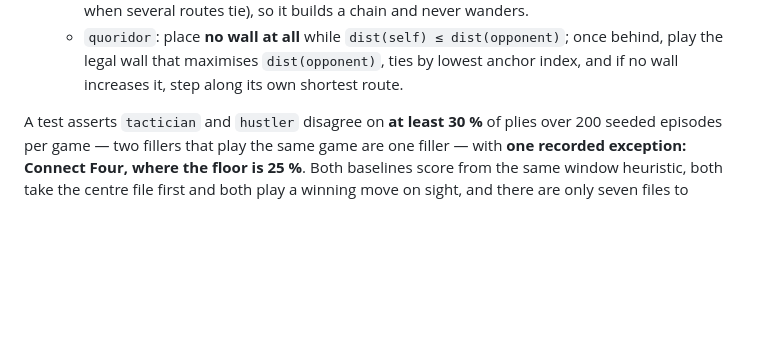
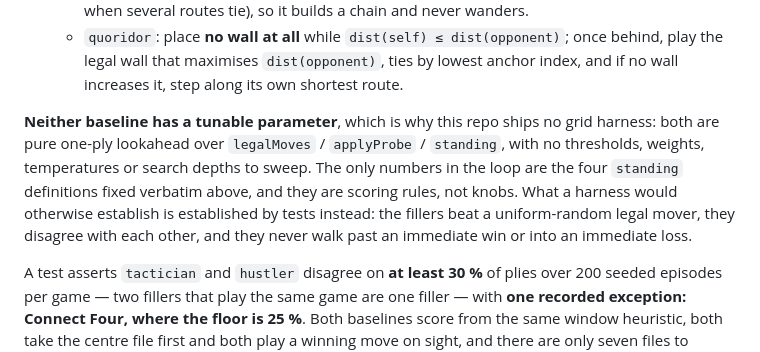
Before and after one commit to Metta-AI/cogame-board-gauntlet, a Markdown page: docs/plans/2026-08-27-board-gauntlet-design.md, the part around the change. Drawn GitHub-style; blank space fills up the shorter version.

Commit message:
r1-N20: record why there is no baseline grid harness
Acceptance checklist item 7's second sentence asks that the baseline's
parameters were tuned with a grid harness. There are no parameters:
tacticianMove (src/gauntlet/llm.nim:154-184) and hustlerMove (:261-287) are
pure one-ply lookahead over legalMoves / applyProbe / standing, and the
only numbers in the loop are the four `standing` definitions the note fixes
verbatim (connect_four.nim:13, breakthrough.nim:161, hex.nim:152,
quoridor.nim:402), which are scoring rules rather than knobs. A sweep would
have nothing to sweep.

The note now says so where it defines the baselines, and names the three
tests that stand in for what a harness would establish. No code change.

```diff
--- a/docs/plans/2026-08-27-board-gauntlet-design.md
+++ b/docs/plans/2026-08-27-board-gauntlet-design.md
@@ -431,6 +431,14 @@ of one bot. It **never defends**: it maximises its own progress and ignores the
    - `quoridor`: place **no wall at all** while `dist(self) ≤ dist(opponent)`; once behind, play the
      legal wall that maximises `dist(opponent)`, ties by lowest anchor index, and if no wall
      increases it, step along its own shortest route.
+
+**Neither baseline has a tunable parameter**, which is why this repo ships no grid harness: both
+are pure one-ply lookahead over `legalMoves` / `applyProbe` / `standing`, with no thresholds,
+weights, temperatures or search depths to sweep. The only numbers in the loop are the four
+`standing` definitions fixed verbatim above, and they are scoring rules, not knobs. What a harness
+would otherwise establish is established by tests instead: the fillers beat a uniform-random legal
+mover, they disagree with each other, and they never walk past an immediate win or into an
+immediate loss.
 
 A test asserts `tactician` and `hustler` disagree on **at least 30 %** of plies over 200 seeded
 episodes per game — two fillers that play the same game are one filler — with **one recorded
```
